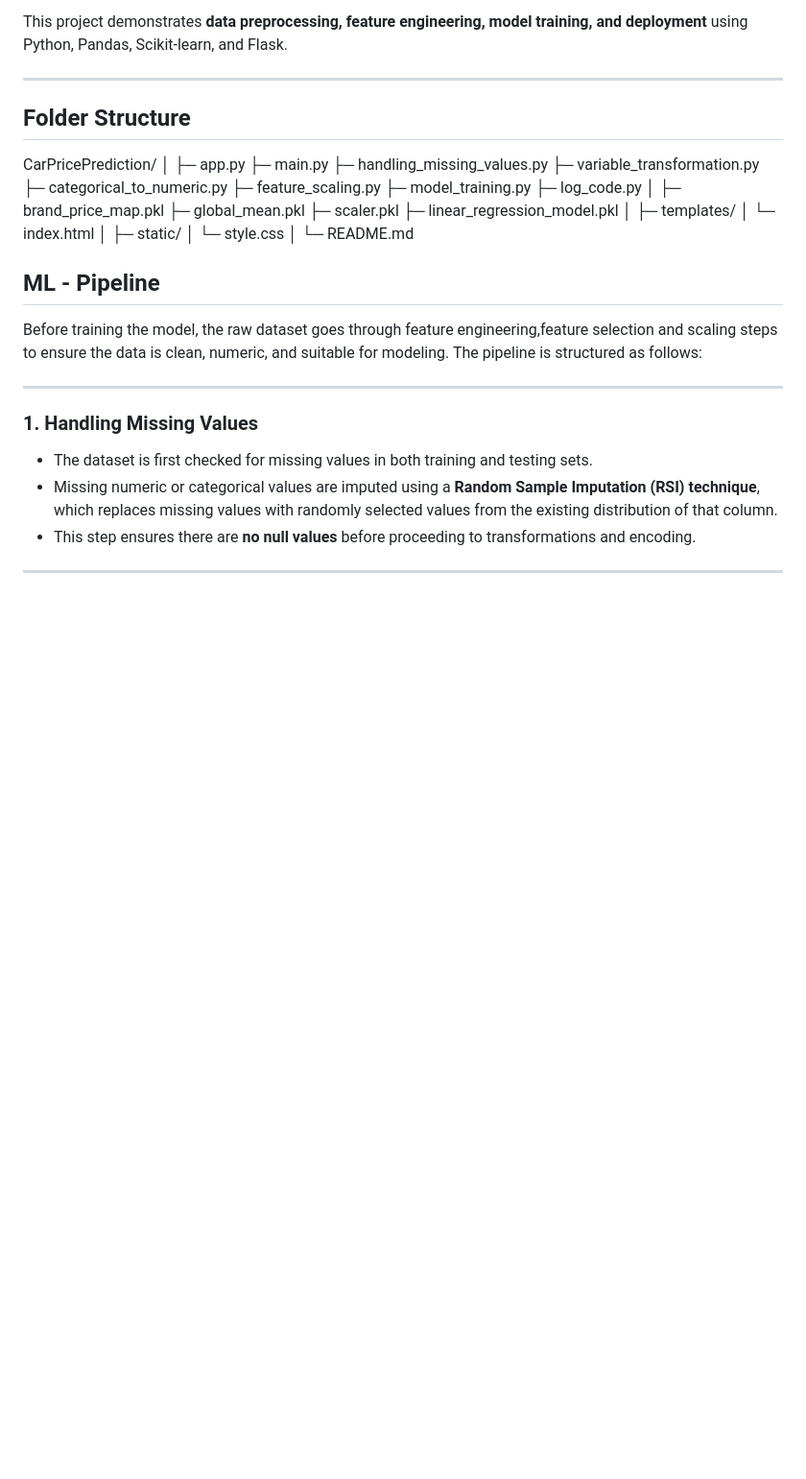
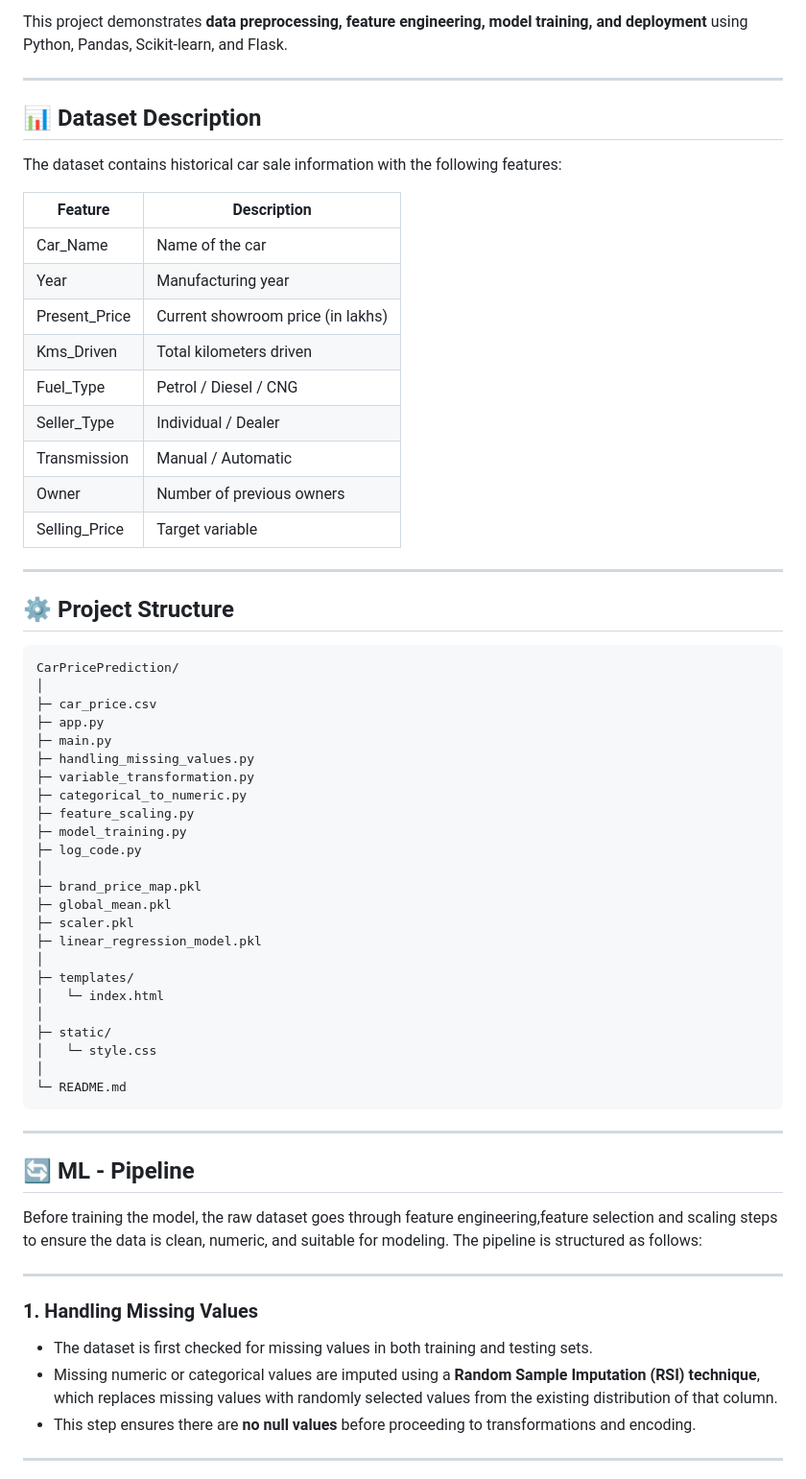
Before and after one commit to varshiniK076/Car_Selling_Price_Prediction, a Markdown page: README.md, the part around one of its changes. Shown at 96% size. Drawn GitHub-style; blank space fills up the shorter version.

````diff
--- a/README.md
+++ b/README.md
@@ -18,9 +18,28 @@ and outputs the **estimated selling price** in Indian Rupees(Lakhs).
 This project demonstrates **data preprocessing, feature engineering, model training, and deployment** using Python, Pandas, Scikit-learn, and Flask.
 
 ---
-## **Folder Structure**
+## 📊 Dataset Description
+The dataset contains historical car sale information with the following features:
+
+| Feature        | Description                                  |
+|----------------|----------------------------------------------|
+| Car_Name       | Name of the car                              |
+| Year           | Manufacturing year                           |
+| Present_Price  | Current showroom price (in lakhs)            |
+| Kms_Driven     | Total kilometers driven                      |
+| Fuel_Type      | Petrol / Diesel / CNG                        |
+| Seller_Type    | Individual / Dealer                          |
+| Transmission   | Manual / Automatic                           |
+| Owner          | Number of previous owners                    |
+| Selling_Price  | Target variable                              |
+
+---
+## ⚙️ Project Structure
+
+```text
 CarPricePrediction/
 │
+├─ car_price.csv
 ├─ app.py
 ├─ main.py
 ├─ handling_missing_values.py
@@ -42,10 +61,10 @@ CarPricePrediction/
 │   └─ style.css
 │
 └─ README.md
+```
+---
 
-
-
-## **ML - Pipeline**
+## **🔄 ML - Pipeline**
 
 Before training the model, the raw dataset goes through feature engineering,feature selection and scaling steps to ensure the data is clean, numeric, and suitable for modeling. The pipeline is structured as follows:
 
````
Also changed, not shown: other parts of README.md (+52 -8 lines).
